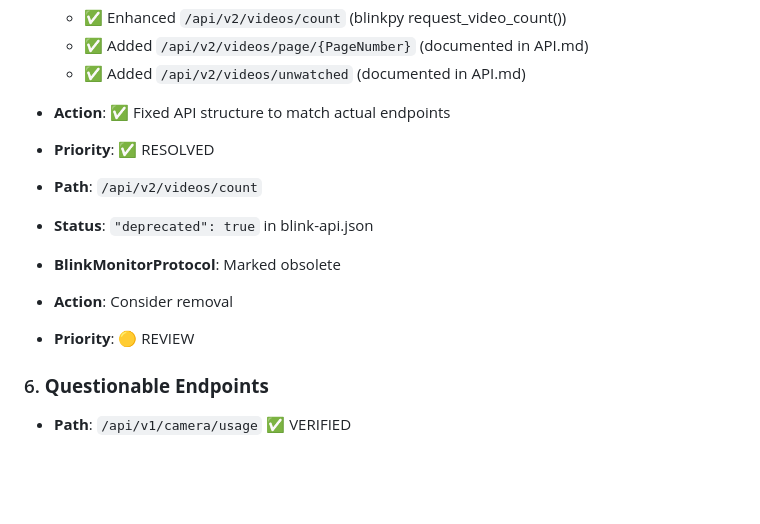
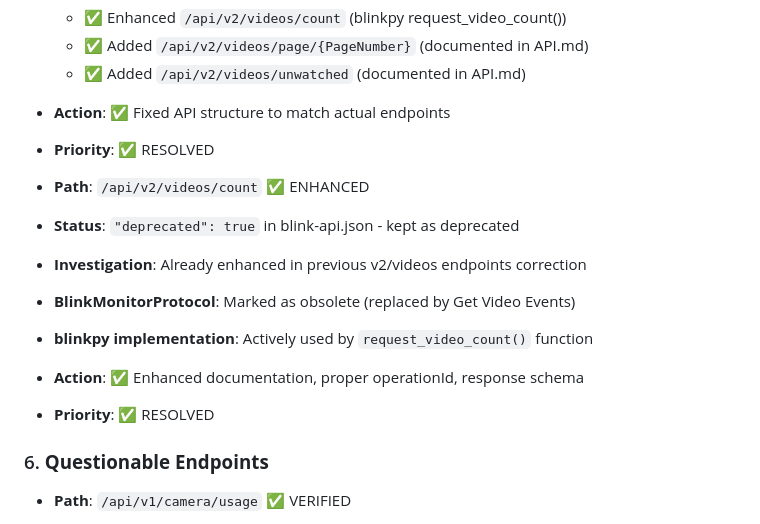
Before and after one commit to devernay/blinkpy-flask, a Markdown page: SUSPICIOUS_PATHS_REPORT.md, the part around the change. GitHub-like rendering; blank space fills up the shorter version.

Commit message:
Update SUSPICIOUS_PATHS_REPORT.md - mark videos/count as resolved
✅ REPORT CONSISTENCY UPDATE:
- Updated /api/v2/videos/count entry to reflect already resolved status
- Endpoint was enhanced in previous v2/videos endpoints correction
- Proper documentation, operationId, and response schema already applied
- All Marked Deprecated endpoints now properly marked as ✅ RESOLVED

📊 MARKED DEPRECATED ENDPOINTS - ALL RESOLVED:
- /api/v2/videos: ✅ CORRECTED (removed prefix, added proper endpoints)
- /api/v2/videos/count: ✅ ENHANCED (proper documentation, blinkpy implementation preserved)

No remaining marked deprecated endpoint investigations needed.

```diff
--- a/SUSPICIOUS_PATHS_REPORT.md
+++ b/SUSPICIOUS_PATHS_REPORT.md
@@ -96,11 +96,13 @@ Total paths analyzed: **40 paths**
 - **Action**: ✅ Fixed API structure to match actual endpoints
 - **Priority**: ✅ RESOLVED
 
-- **Path**: `/api/v2/videos/count`
-- **Status**: `"deprecated": true` in blink-api.json
-- **BlinkMonitorProtocol**: Marked obsolete
-- **Action**: Consider removal
-- **Priority**: 🟡 REVIEW
+- **Path**: `/api/v2/videos/count` ✅ ENHANCED
+- **Status**: `"deprecated": true` in blink-api.json - kept as deprecated
+- **Investigation**: Already enhanced in previous v2/videos endpoints correction
+- **BlinkMonitorProtocol**: Marked as obsolete (replaced by Get Video Events)
+- **blinkpy implementation**: Actively used by `request_video_count()` function
+- **Action**: ✅ Enhanced documentation, proper operationId, response schema
+- **Priority**: ✅ RESOLVED
 
 ### 6. **Questionable Endpoints**
 - **Path**: `/api/v1/camera/usage` ✅ VERIFIED
```
